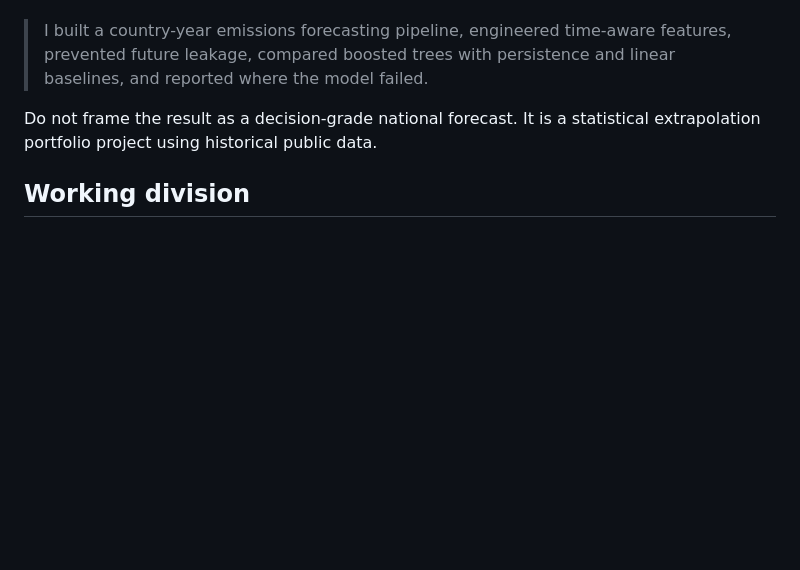
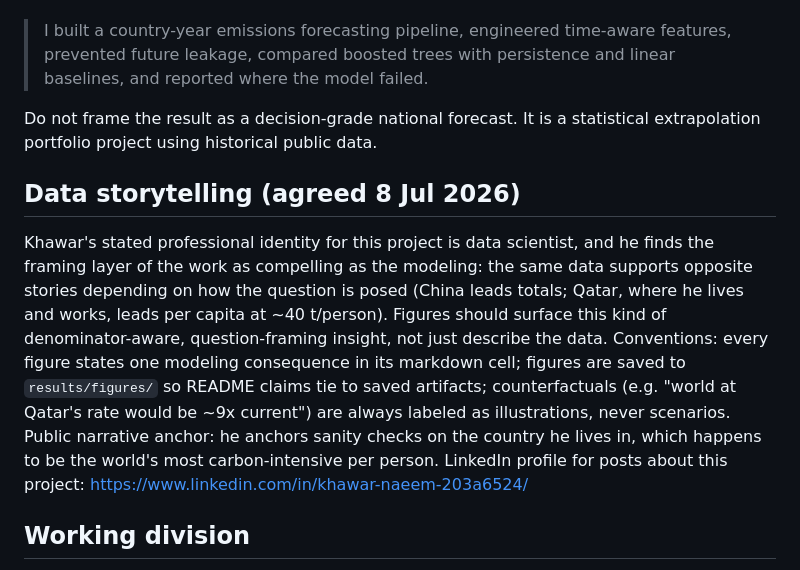
Before and after one commit to khawar89/energy-carbon-forecast-ml, a Markdown page: CLAUDE.md, the part around the change. GitHub-like rendering; blank space fills up the shorter version.

```diff
--- a/CLAUDE.md
+++ b/CLAUDE.md
@@ -82,6 +82,10 @@ The intended story is:
 
 Do not frame the result as a decision-grade national forecast. It is a statistical extrapolation portfolio project using historical public data.
 
+## Data storytelling (agreed 8 Jul 2026)
+
+Khawar's stated professional identity for this project is data scientist, and he finds the framing layer of the work as compelling as the modeling: the same data supports opposite stories depending on how the question is posed (China leads totals; Qatar, where he lives and works, leads per capita at ~40 t/person). Figures should surface this kind of denominator-aware, question-framing insight, not just describe the data. Conventions: every figure states one modeling consequence in its markdown cell; figures are saved to `results/figures/` so README claims tie to saved artifacts; counterfactuals (e.g. "world at Qatar's rate would be ~9x current") are always labeled as illustrations, never scenarios. Public narrative anchor: he anchors sanity checks on the country he lives in, which happens to be the world's most carbon-intensive per person. LinkedIn profile for posts about this project: https://www.linkedin.com/in/khawar-naeem-203a6524/
+
 ## Working division
 
 Codex handles engineering, debugging, execution, tests, and reproducibility. Claude supports first-principles teaching, leakage review, analytical framing, and prose review. Khawar makes and understands the modeling decisions.
```
Also changed, not shown: AGENTS.md (+9 -0 lines).
